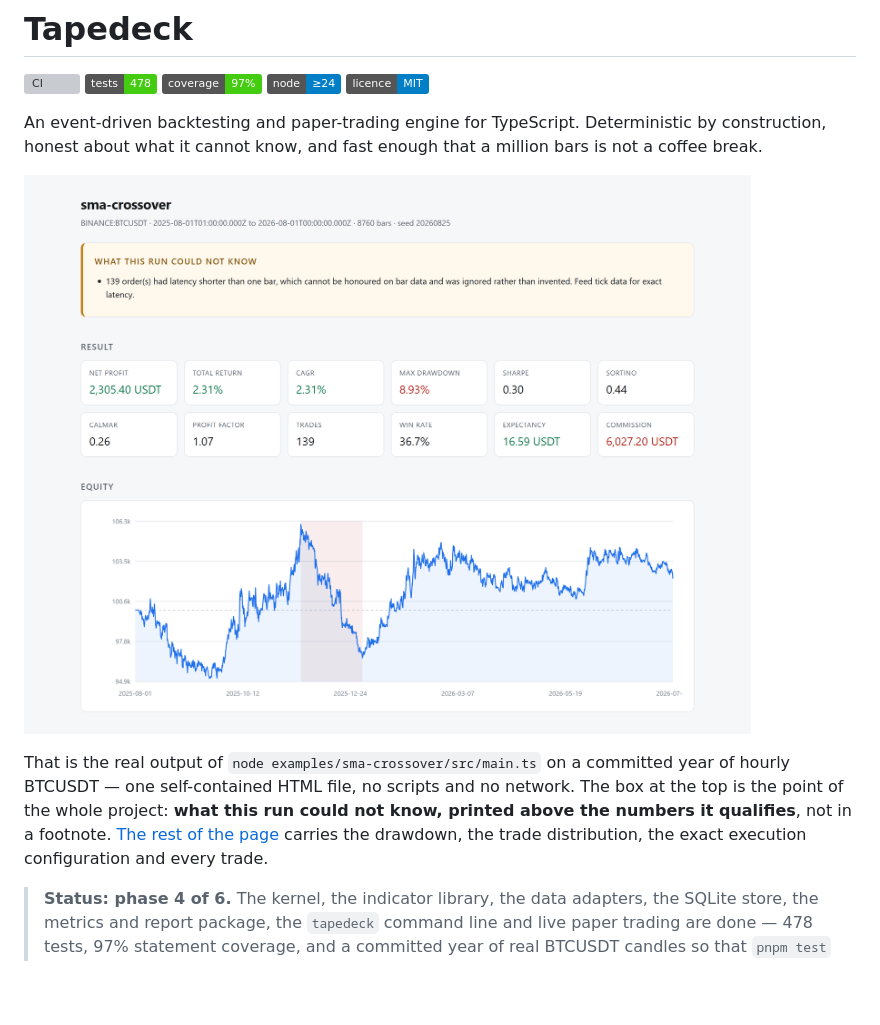
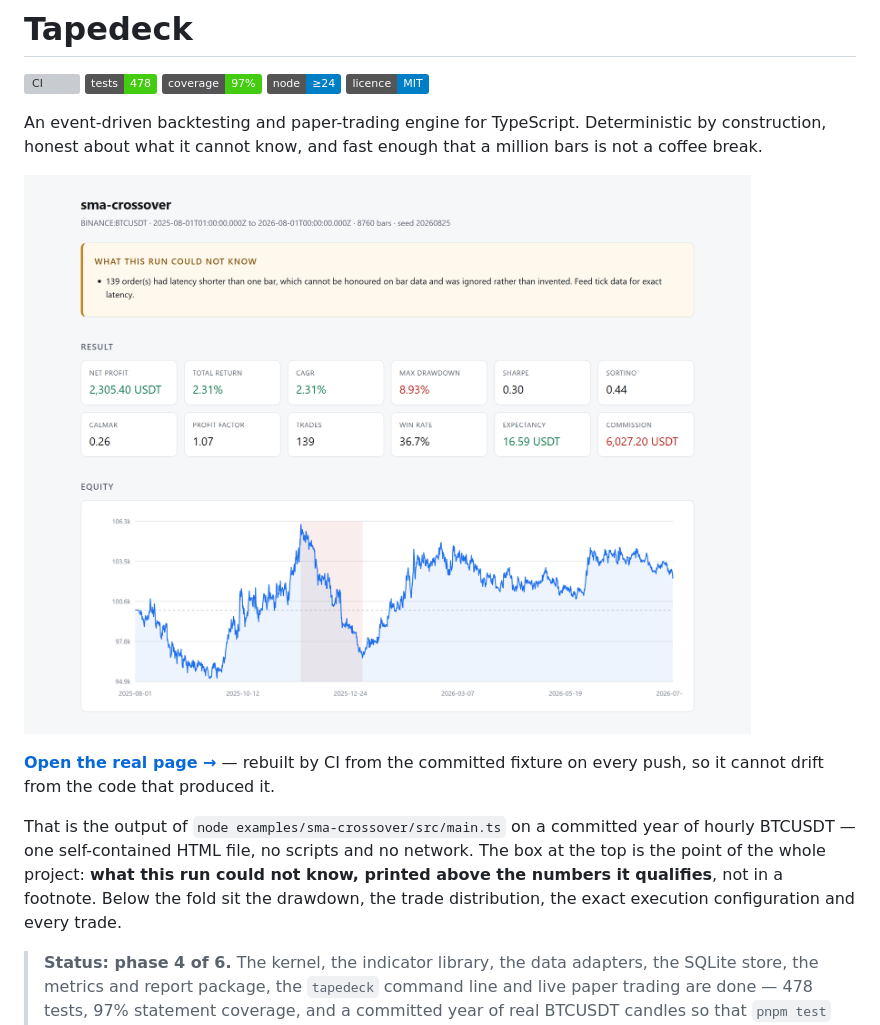
Before and after one commit to naderfilho/Tapedeck, a Markdown page: README.md, the part around one of its changes. GitHub-like rendering; badges without logos; blank space fills up the shorter version; grey boxes are pictures that could not be loaded.

Commit message:
docs: link the published report from the README and the repo header
The screenshot now opens the live page rather than a bigger screenshot. Someone
who will not clone a repository can still read the thing the repository is for.

```diff
--- a/README.md
+++ b/README.md
@@ -14,9 +14,12 @@ coffee break.
 
-That is the real output of `node examples/sma-crossover/src/main.ts` on a committed year of hourly
+**[Open the real page →](https://naderfilho.github.io/Tapedeck/)** — rebuilt by CI from the
+committed fixture on every push, so it cannot drift from the code that produced it.
+
+That is the output of `node examples/sma-crossover/src/main.ts` on a committed year of hourly
 BTCUSDT — one self-contained HTML file, no scripts and no network. The box at the top is the point
 of the whole project: **what this run could not know, printed above the numbers it qualifies**, not
-in a footnote. [The rest of the page](docs/images/report-full.png) carries the drawdown, the trade
-distribution, the exact execution configuration and every trade.
+in a footnote. Below the fold sit the drawdown, the trade distribution, the exact execution
+configuration and every trade.
 
 > **Status: phase 4 of 6.** The kernel, the indicator library, the data adapters, the SQLite store,
 > the metrics and report package, the `tapedeck` command line and live paper trading are done —
```
Also changed, not shown: other parts of README.md (+1 -1 lines).
